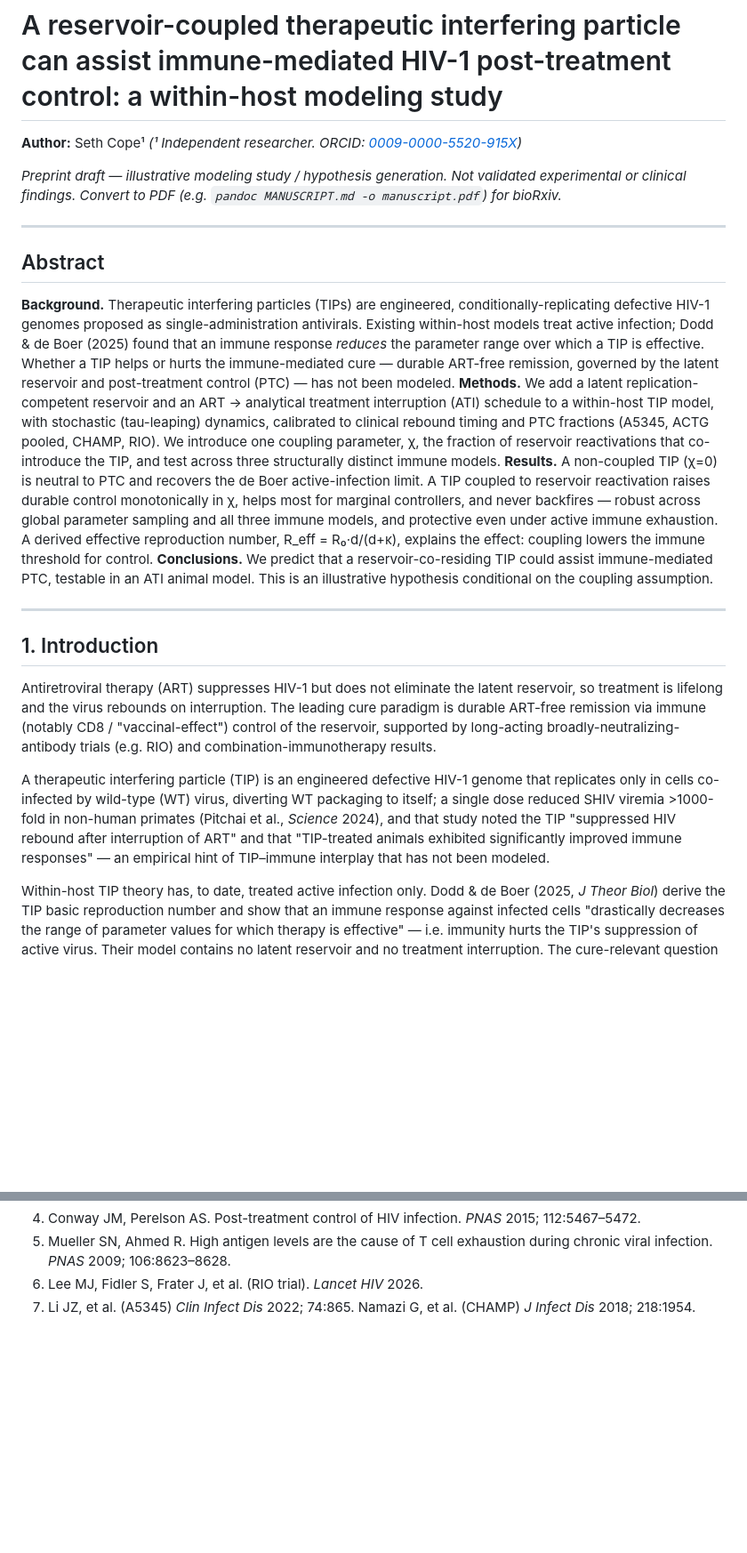
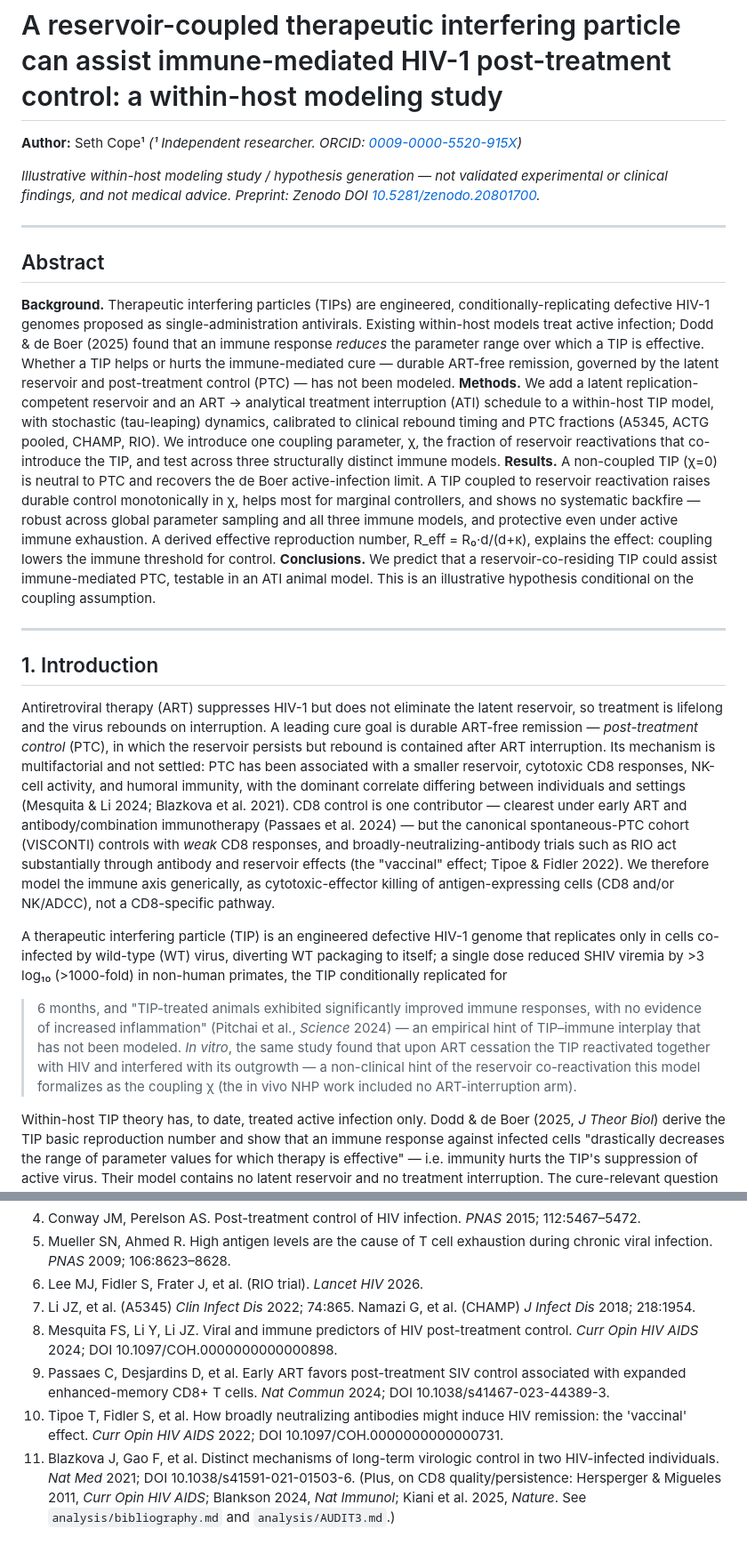
Before and after one commit to sethc555/hiv-aids-research, a Markdown page: paper/MANUSCRIPT.md, 2 parts joined by grey strips. Shown at 89% size. GitHub-like rendering; blank space fills up the shorter version.

```diff
--- a/paper/MANUSCRIPT.md
+++ b/paper/MANUSCRIPT.md
@@ -2,8 +2,9 @@
 
 **Author:** Seth Cope¹  _(¹ Independent researcher. ORCID: [0009-0000-5520-915X](https://orcid.org/0009-0000-5520-915X))_
 
-_Preprint draft — illustrative modeling study / hypothesis generation. Not validated experimental
-or clinical findings. Convert to PDF (e.g. `pandoc MANUSCRIPT.md -o manuscript.pdf`) for bioRxiv._
+_Illustrative within-host modeling study / hypothesis generation — not validated experimental or
+clinical findings, and not medical advice. Preprint: Zenodo DOI
+[10.5281/zenodo.20801700](https://doi.org/10.5281/zenodo.20801700)._
 
 ---
 
@@ -21,7 +22,7 @@ We introduce one coupling parameter, χ, the fraction of reservoir reactivations
 TIP, and test across three structurally distinct immune models. **Results.** A non-coupled TIP (χ=0)
 is neutral to PTC and recovers the de Boer active-infection limit. A TIP coupled to reservoir
 reactivation raises durable control monotonically in χ, helps most for marginal controllers, and
-never backfires — robust across global parameter sampling and all three immune models, and
+shows no systematic backfire — robust across global parameter sampling and all three immune models, and
 protective even under active immune exhaustion. A derived effective reproduction number,
 R_eff = R₀·d/(d+κ), explains the effect: coupling lowers the immune threshold for control.
 **Conclusions.** We predict that a reservoir-co-residing TIP could assist immune-mediated PTC,
@@ -33,16 +34,25 @@ assumption.
 ## 1. Introduction
 
 Antiretroviral therapy (ART) suppresses HIV-1 but does not eliminate the latent reservoir, so
-treatment is lifelong and the virus rebounds on interruption. The leading cure paradigm is durable
-ART-free remission via immune (notably CD8 / "vaccinal-effect") control of the reservoir, supported
-by long-acting broadly-neutralizing-antibody trials (e.g. RIO) and combination-immunotherapy results.
+treatment is lifelong and the virus rebounds on interruption. A leading cure goal is durable
+ART-free remission — *post-treatment control* (PTC), in which the reservoir persists but rebound is
+contained after ART interruption. Its mechanism is multifactorial and not settled: PTC has been associated
+with a smaller reservoir, cytotoxic CD8 responses, NK-cell activity, and humoral immunity, with the dominant
+correlate differing between individuals and settings (Mesquita & Li 2024; Blazkova et al. 2021). CD8 control
+is one contributor — clearest under early ART and antibody/combination immunotherapy (Passaes et al. 2024) —
+but the canonical spontaneous-PTC cohort (VISCONTI) controls with *weak* CD8 responses, and
+broadly-neutralizing-antibody trials such as RIO act substantially through antibody and reservoir effects
+(the "vaccinal" effect; Tipoe & Fidler 2022). We therefore model the immune axis generically, as
+cytotoxic-effector killing of antigen-expressing cells (CD8 and/or NK/ADCC), not a CD8-specific pathway.
 
 A therapeutic interfering particle (TIP) is an engineered defective HIV-1 genome that replicates only
 in cells co-infected by wild-type (WT) virus, diverting WT packaging to itself; a single dose reduced
-SHIV viremia >1000-fold in non-human primates (Pitchai et al., *Science* 2024), and that study noted
-the TIP "suppressed HIV rebound after interruption of ART" and that "TIP-treated animals exhibited
-significantly improved immune responses" — an empirical hint of TIP–immune interplay that has not
-been modeled.
+SHIV viremia by >3 log₁₀ (>1000-fold) in non-human primates, the TIP conditionally replicated for
+>6 months, and "TIP-treated animals exhibited significantly improved immune responses, with no evidence
+of increased inflammation" (Pitchai et al., *Science* 2024) — an empirical hint of TIP–immune interplay
+that has not been modeled. *In vitro*, the same study found that upon ART cessation the TIP reactivated
+together with HIV and interfered with its outgrowth — a non-clinical hint of the reservoir co-reactivation
+this model formalizes as the coupling χ (the in vivo NHP work included no ART-interruption arm).
 
 Within-host TIP theory has, to date, treated active infection only. Dodd & de Boer (2025, *J Theor
 Biol*) derive the TIP basic reproduction number and show that an immune response against infected
@@ -174,3 +197,13 @@ and drafting, under the author's direction; AI tools are not authors. **Competin
 6. Lee MJ, Fidler S, Frater J, et al. (RIO trial). *Lancet HIV* 2026.
 7. Li JZ, et al. (A5345) *Clin Infect Dis* 2022; 74:865. Namazi G, et al. (CHAMP) *J Infect Dis*
    2018; 218:1954.
+8. Mesquita FS, Li Y, Li JZ. Viral and immune predictors of HIV post-treatment control. *Curr Opin HIV
+   AIDS* 2024; DOI 10.1097/COH.0000000000000898.
+9. Passaes C, Desjardins D, et al. Early ART favors post-treatment SIV control associated with expanded
+   enhanced-memory CD8+ T cells. *Nat Commun* 2024; DOI 10.1038/s41467-023-44389-3.
+10. Tipoe T, Fidler S, et al. How broadly neutralizing antibodies might induce HIV remission: the
+    'vaccinal' effect. *Curr Opin HIV AIDS* 2022; DOI 10.1097/COH.0000000000000731.
+11. Blazkova J, Gao F, et al. Distinct mechanisms of long-term virologic control in two HIV-infected
+    individuals. *Nat Med* 2021; DOI 10.1038/s41591-021-01503-6. (Plus, on CD8 quality/persistence:
+    Hersperger & Migueles 2011, *Curr Opin HIV AIDS*; Blankson 2024, *Nat Immunol*; Kiani et al. 2025,
+    *Nature*. See `analysis/bibliography.md` and `analysis/AUDIT3.md`.)
```
Also changed, not shown: other parts of paper/MANUSCRIPT.md (+22 -9 lines), analysis/AUDIT3.md (added, +116 -0 lines), analysis/bibliography.md (+17 -0 lines).
